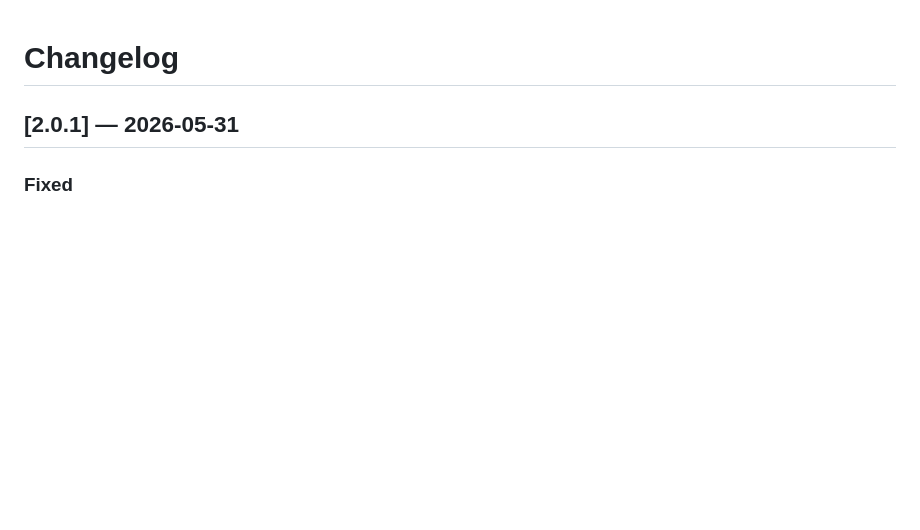
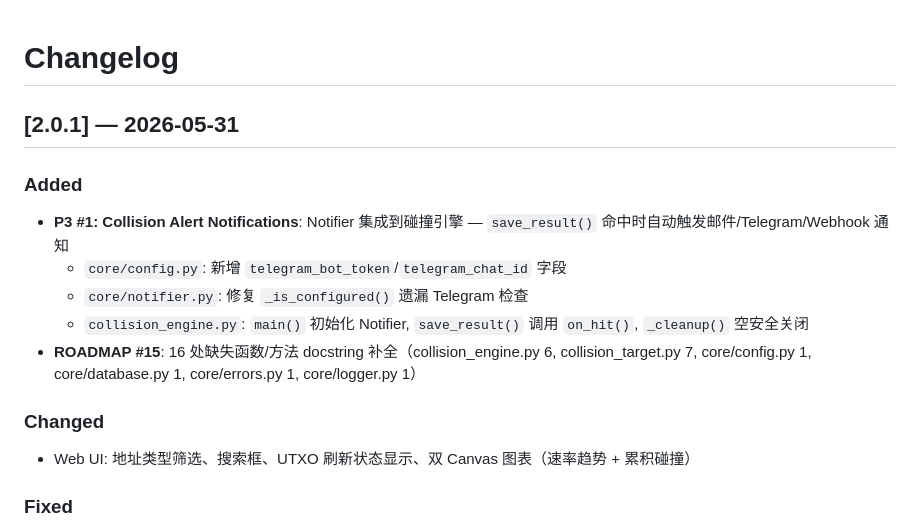
Before and after one commit to Pengkang-OP/btc-Golden-Engine, a Markdown page: CHANGELOG.md, the part around the change. Rendered like a GitHub page; blank space fills up the shorter version.

Commit message:
CHANGELOG: v2.0.1 add P3 #1, Web UI, ROADMAP #15 entries

```diff
--- a/CHANGELOG.md
+++ b/CHANGELOG.md
@@ -1,6 +1,16 @@
 # Changelog
 
 ## [2.0.1] — 2026-05-31
+
+### Added
+- **P3 #1: Collision Alert Notifications**: Notifier 集成到碰撞引擎 — `save_result()` 命中时自动触发邮件/Telegram/Webhook 通知
+  - `core/config.py`: 新增 `telegram_bot_token`/`telegram_chat_id` 字段
+  - `core/notifier.py`: 修复 `_is_configured()` 遗漏 Telegram 检查
+  - `collision_engine.py`: `main()` 初始化 Notifier, `save_result()` 调用 `on_hit()`, `_cleanup()` 空安全关闭
+- **ROADMAP #15**: 16 处缺失函数/方法 docstring 补全（collision_engine.py 6, collision_target.py 7, core/config.py 1, core/database.py 1, core/errors.py 1, core/logger.py 1）
+
+### Changed
+- Web UI: 地址类型筛选、搜索框、UTXO 刷新状态显示、双 Canvas 图表（速率趋势 + 累积碰撞）
 
 ### Fixed
 - CI #25–#28 迭代修复：4 处 mypy `type: ignore[assignment]` 遗漏、`Path.stat` mock 补充、ruff 格式纠正、未使用导入清理
```
